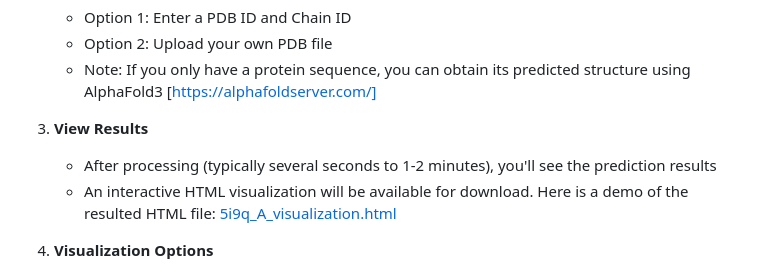
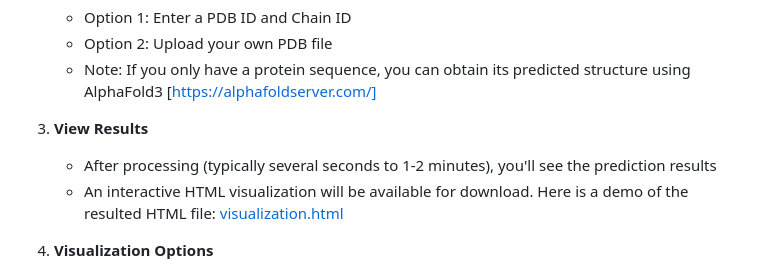
Before and after one commit to YitaoXU/RoBep, a Markdown page: README.md, the part around the change. GitHub-like rendering.

Commit message:
visualization html

```diff
--- a/README.md
+++ b/README.md
@@ -17,7 +17,7 @@ RoBep provides a user-friendly web interface accessible through [Hugging Face Sp
 
 3. **View Results**
    - After processing (typically several seconds to 1-2 minutes), you'll see the prediction results
-   - An interactive HTML visualization will be available for download. Here is a demo of the resulted HTML file: [5i9q_A_visualization.html](figures/5i9q_A_visualization.html)
+   - An interactive HTML visualization will be available for download. Here is a demo of the resulted HTML file: [visualization.html](figures/5i9q_A_visualization.html)
 
 4. **Visualization Options**
    - Three display modes are available:
```
